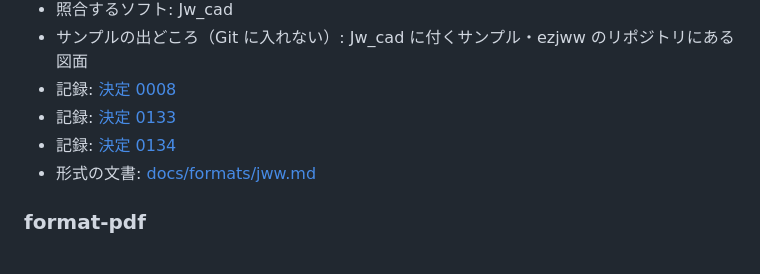
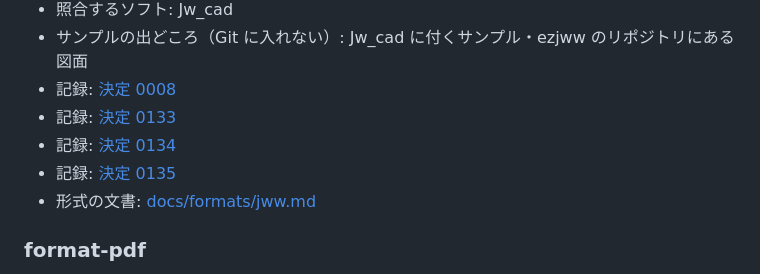
Before and after one commit to zumen-jp/zumen, a Markdown page: docs/formats/README.md, the part around the change. Rendered like a GitHub page.

Commit message:
docs: 形式の一覧を生成し直す
Co-Authored-By: Claude Opus 5.5 <noreply@anthropic.com>

```diff
--- a/docs/formats/README.md
+++ b/docs/formats/README.md
@@ -212,6 +212,7 @@
 - 記録: [決定 0008](../decisions/0008-model-layers-and-codecs.md)
 - 記録: [決定 0133](../decisions/0133-jww-l1-records.md)
 - 記録: [決定 0134](../decisions/0134-jww-lift-to-drawing.md)
+- 記録: [決定 0135](../decisions/0135-jww-blocks-and-dimensions.md)
 - 形式の文書: [docs/formats/jww.md](../../docs/formats/jww.md)
 
 ### format-pdf
```
